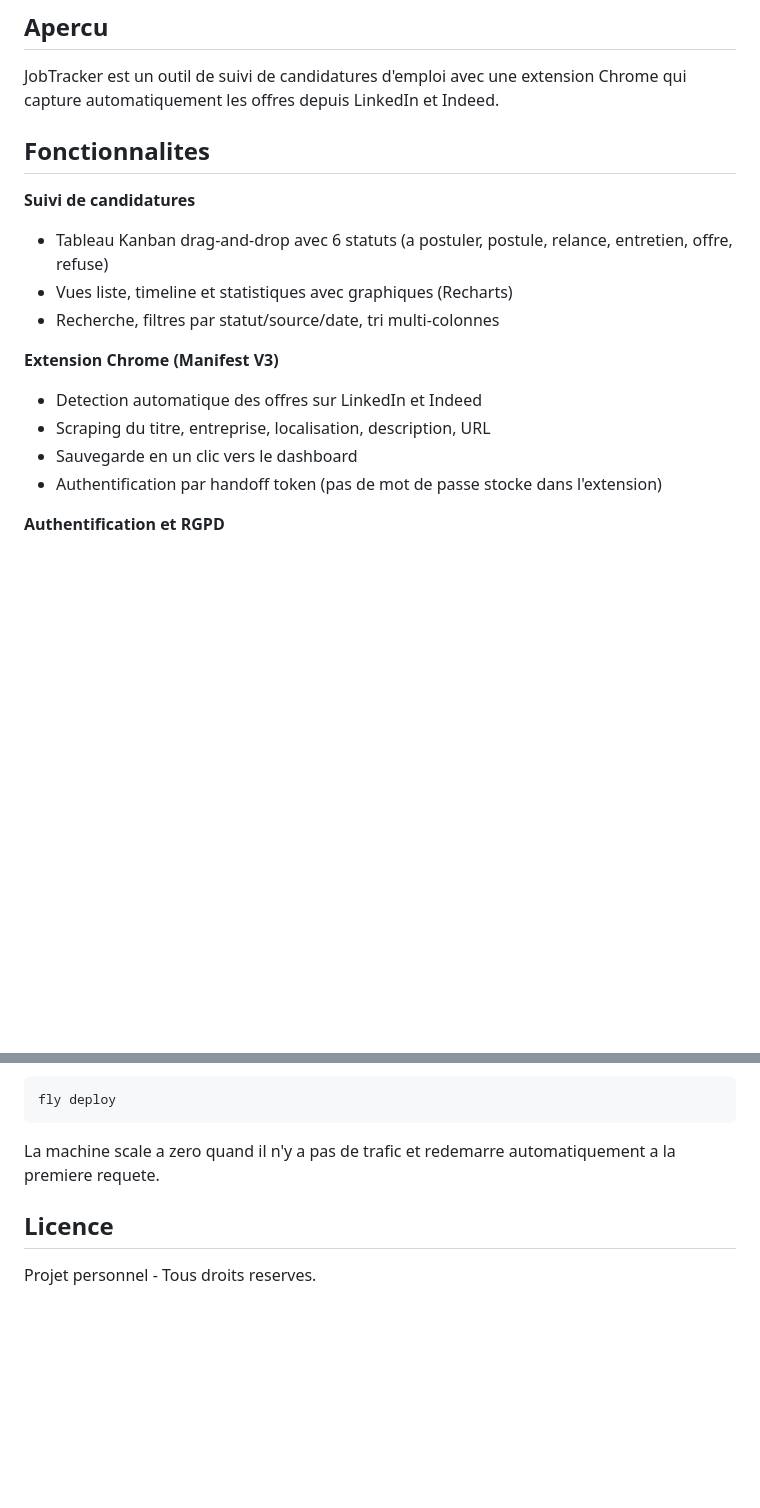
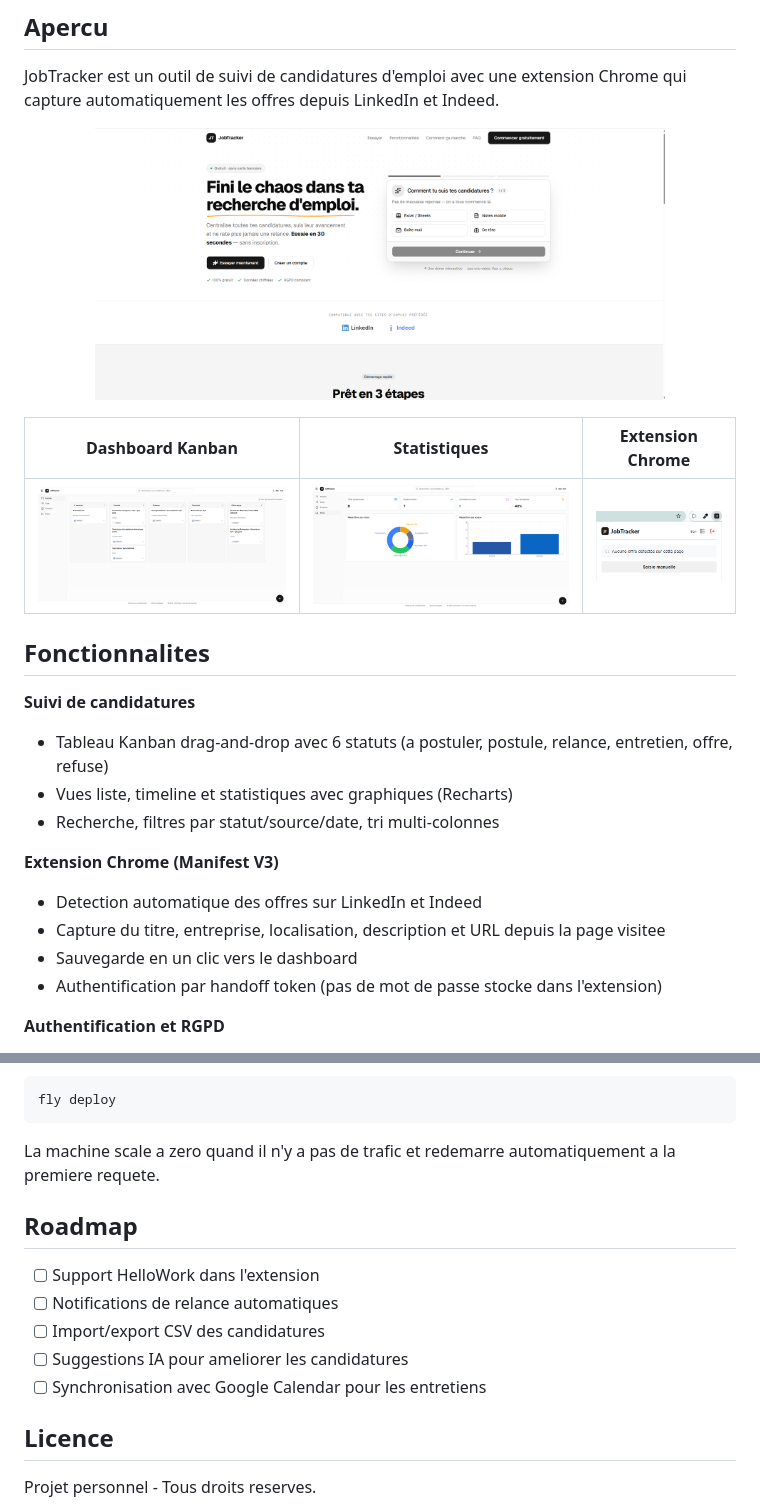
Before and after one commit to dedickerbenoit/job-tracker, a Markdown page: README.md, 2 parts joined by grey strips. Rendered like a GitHub page; pictures changed too: extension/screenshots/Extension.png (added), extension/screenshots/Kanban.png (added), extension/screenshots/Stats.png (added); blank space fills up the shorter version.

```diff
--- a/README.md
+++ b/README.md
@@ -21,6 +21,14 @@
 
 JobTracker est un outil de suivi de candidatures d'emploi avec une extension Chrome qui capture automatiquement les offres depuis LinkedIn et Indeed.
 
+<p align="center">
+  <img src="extension/screenshots/landing-page.png" alt="Landing page" width="80%">
+</p>
+
+|                              Dashboard Kanban                              |                                Statistiques                                 |                                  Extension Chrome                                   |
+| :------------------------------------------------------------------------: | :-------------------------------------------------------------------------: | :---------------------------------------------------------------------------------: |
+| <img src="extension/screenshots/Kanban.png" alt="Vue Kanban" width="100%"> | <img src="extension/screenshots/Stats.png" alt="Statistiques" width="100%"> | <img src="extension/screenshots/Extension.png" alt="Extension Chrome" width="100%"> |
+
 ## Fonctionnalites
 
 **Suivi de candidatures**
@@ -32,7 +40,7 @@ JobTracker est un outil de suivi de candidatures d'emploi avec une extension Chr
 **Extension Chrome (Manifest V3)**
 
 - Detection automatique des offres sur LinkedIn et Indeed
-- Scraping du titre, entreprise, localisation, description, URL
+- Capture du titre, entreprise, localisation, description et URL depuis la page visitee
 - Sauvegarde en un clic vers le dashboard
 - Authentification par handoff token (pas de mot de passe stocke dans l'extension)
 
@@ -134,6 +173,14 @@ fly deploy
 
 La machine scale a zero quand il n'y a pas de trafic et redemarre automatiquement a la premiere requete.
 
+## Roadmap
+
+- [ ] Support HelloWork dans l'extension
+- [ ] Notifications de relance automatiques
+- [ ] Import/export CSV des candidatures
+- [ ] Suggestions IA pour ameliorer les candidatures
+- [ ] Synchronisation avec Google Calendar pour les entretiens
+
 ## Licence
 
 Projet personnel - Tous droits reserves.
```
Also changed, not shown: other parts of README.md (+31 -0 lines).
